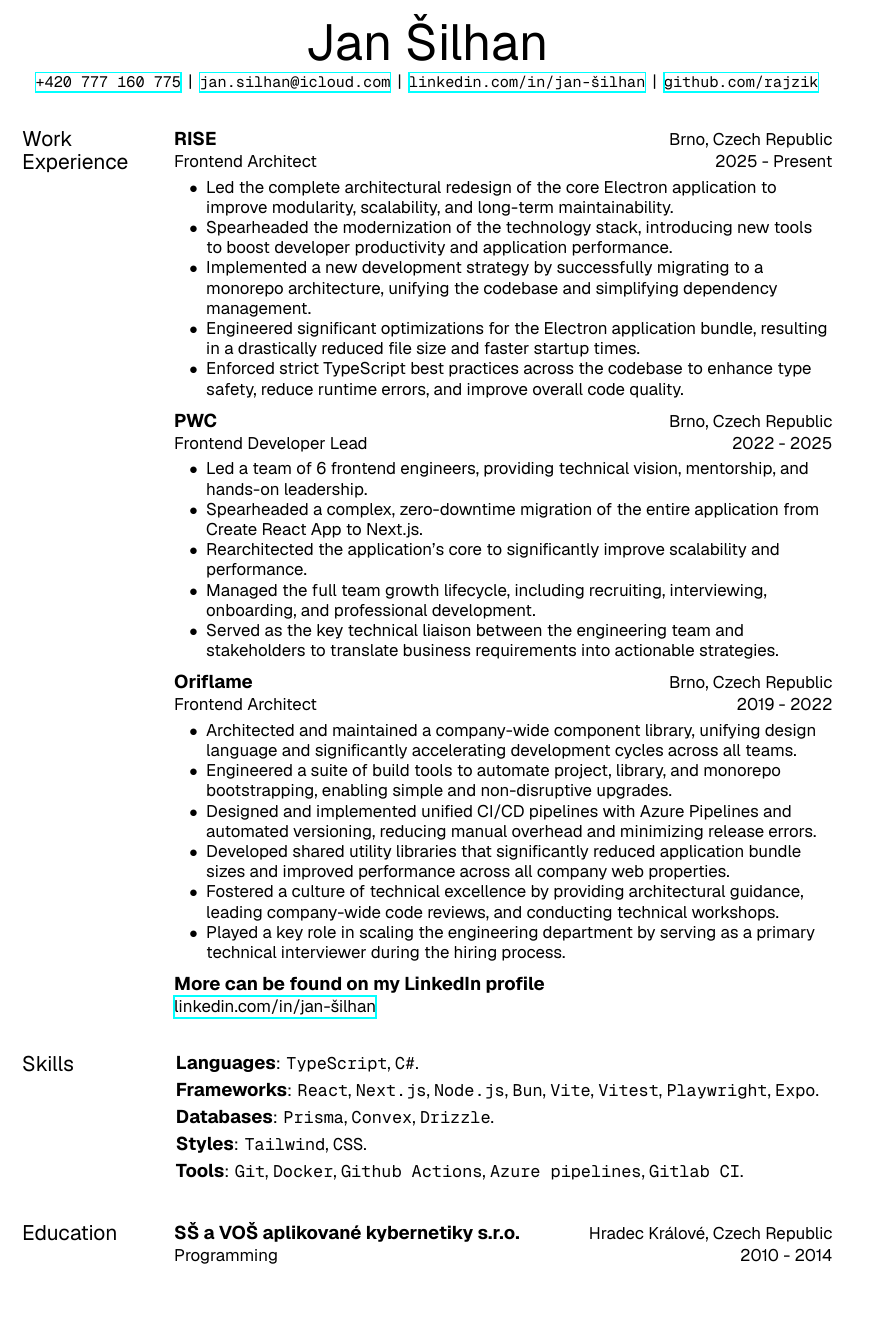
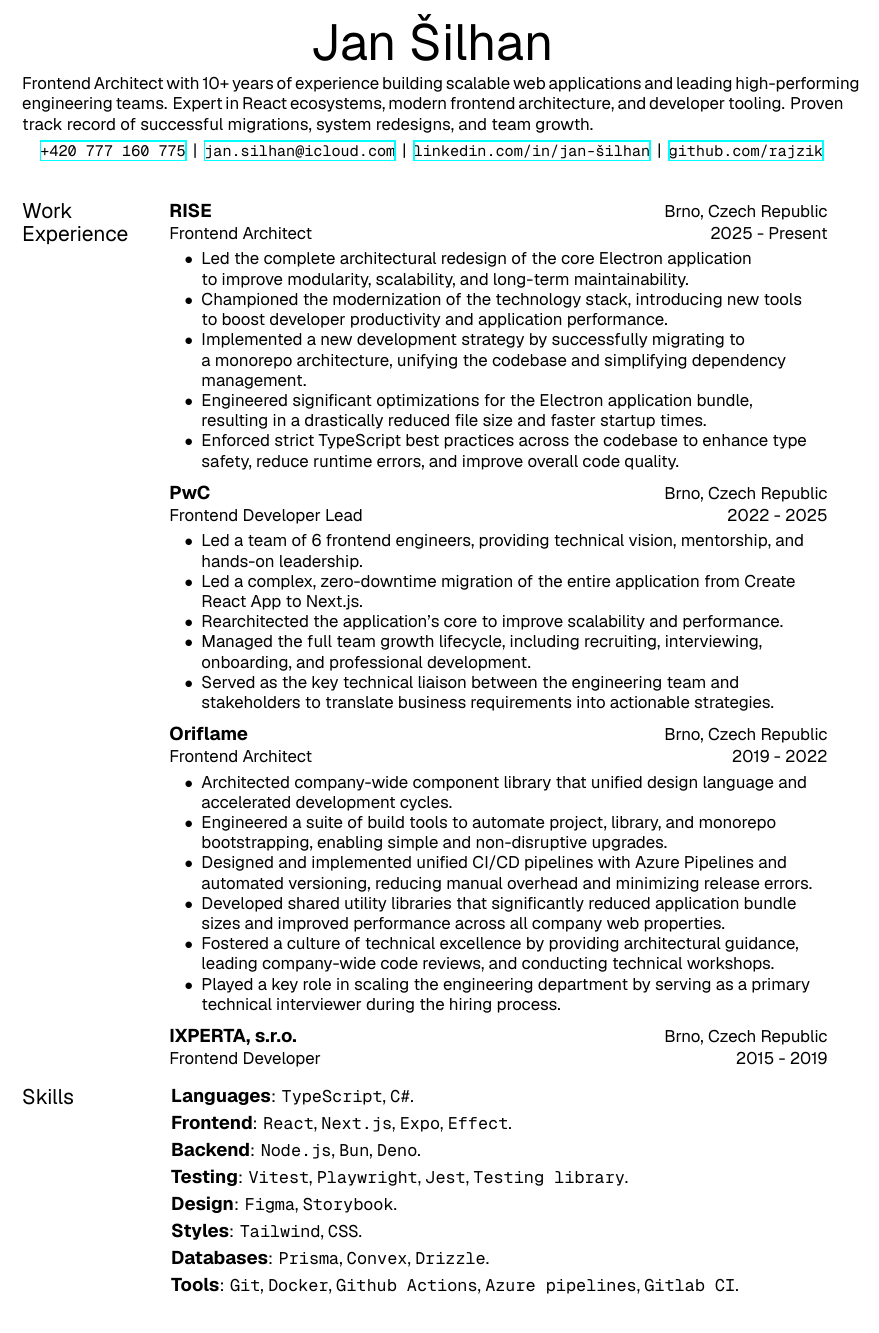
Before and after one commit to rajzik/resume, a LaTeX CV (resume.tex): part of the page, cut so that both start at the same text, the shorter picture padded with empty space. The pictures show the PDF file resume.pdf that the author committed with the source.

Commit message:
last fixes

```diff
--- a/resume.tex
+++ b/resume.tex
@@ -16,7 +16,16 @@
   {\fontsize{30pt}{30pt}\selectfont \fontseries{m}\selectfont \textsc{Jan Šilhan}}
 \end{center}
 
+\begin{justify}
+  \noindent
+Frontend Architect with 10+ years of experience building scalable web applications
+and leading high-performing engineering teams. Expert in React ecosystems, modern
+frontend architecture, and developer tooling. Proven track record of successful
+migrations, system redesigns, and team growth.
+\end{justify}
+
 \begin{center}
+  \noindent
   \setstretch{0.6}
   {\GeistMono \fontsize{9pt}{9pt}\selectfont \href{tel:+420777160775}{+420 777 160 775}}  % Phone number
   {\GeistMono |}
@@ -36,19 +47,19 @@
   {RISE}{Brno, Czech Republic}
   {Frontend Architect}{2025 - Present}
 \itemListStart
-  \myItem{Led the complete architectural redesign of the core Electron application to improve modularity, scalability, and long-term maintainability.}
-  \myItem{Spearheaded the modernization of the technology stack, introducing new tools to boost developer productivity and application performance.}
-  \myItem{Implemented a new development strategy by successfully migrating to a monorepo architecture, unifying the codebase and simplifying dependency management.}
-  \myItem{Engineered significant optimizations for the Electron application bundle, resulting in a drastically reduced file size and faster startup times.}
+  \myItem{Led the complete architectural redesign of the core Electron application \\to improve modularity, scalability, and long-term maintainability.}
+  \myItem{Championed the modernization of the technology stack, introducing new tools \\to boost developer productivity and application performance.}
+  \myItem{Implemented a new development strategy by successfully migrating to \\a monorepo architecture, unifying the codebase and simplifying dependency management.}
+  \myItem{Engineered significant optimizations for the Electron application bundle, \\resulting in a drastically reduced file size and faster startup times.}
   \myItem{Enforced strict TypeScript best practices across the codebase to enhance type safety, reduce runtime errors, and improve overall code quality.}
 \itemListEnd
 \subSectionHeading
-  {PWC}{Brno, Czech Republic}
+  {PwC}{Brno, Czech Republic}
   {Frontend Developer Lead}{2022 - 2025}
 \itemListStart
   \myItem{Led a team of 6 frontend engineers, providing technical vision, mentorship, and hands-on leadership.}
-  \myItem{Spearheaded a complex, zero-downtime migration of the entire application from Create React App to Next.js.}
-  \myItem{Rearchitected the application's core to significantly improve scalability and performance.}
+  \myItem{Led a complex, zero-downtime migration of the entire application from Create React App to Next.js.}
+  \myItem{Rearchitected the application's core to improve scalability and performance.}
   \myItem{Managed the full team growth lifecycle, including recruiting, interviewing, onboarding, and professional development.}
   \myItem{Served as the key technical liaison between the engineering team and stakeholders to translate business requirements into actionable strategies.}
 \itemListEnd
@@ -56,16 +67,17 @@
   {Oriflame}{Brno, Czech Republic}
   {Frontend Architect}{2019 - 2022}
 \itemListStart
-  \myItem{Architected and maintained a company-wide component library, unifying design language and significantly accelerating development cycles across all teams.}
+  \myItem{Architected company-wide component library that unified design language and accelerated development cycles.}
   \myItem{Engineered a suite of build tools to automate project, library, and monorepo bootstrapping, enabling simple and non-disruptive upgrades.}
   \myItem{Designed and implemented unified CI/CD pipelines with Azure Pipelines and automated versioning, reducing manual overhead and minimizing release errors.}
   \myItem{Developed shared utility libraries that significantly reduced application bundle sizes and improved performance across all company web properties.}
   \myItem{Fostered a culture of technical excellence by providing architectural guidance, leading company-wide code reviews, and conducting technical workshops.}
   \myItem{Played a key role in scaling the engineering department by serving as a primary technical interviewer during the hiring process.}
 \itemListEnd
+
 \subSectionHeading
-  {More can be found on my LinkedIn profile}{}
-  {\href{https://www.linkedin.com/in/jan-šilhan/}{linkedin.com/in/jan-šilhan}}{}
+  {IXPERTA, s.r.o.}{Brno, Czech Republic}
+  {Frontend Developer}{2015 - 2019}
 }
 
 % -------------------- SKILLS --------------------
@@ -75,4 +87,5 @@
 \skillListStart
 \justifying
 \item \emph{Languages}: {\GeistMono \fontsize{10pt}{10pt}\selectfont TypeScript}, {\GeistMono \fontsize{10pt}{10pt}\selectfont C\#}.
-\item \emph{Frameworks}: {\GeistMono \fontsize{10pt}{10pt}\selectfont React}, {\GeistMono \fontsize{10pt}{10pt}\selectfont Next.js}, {\GeistMono \fontsize{10pt}{10pt}\selectfont Node.js}, {\GeistMono \fontsize{10pt}{10pt}\selectfont Bun}, {\GeistMono \fontsize{10pt}{10pt}\selectfont Vite}, {\GeistMono \fontsize{10pt}{10pt}\selectfont Vitest}, {\GeistMono \fontsize{10pt}{10pt}\selectfont Playwright}, {\GeistMono \fontsize{10pt}{10pt}\selectfont Expo}.
+\item \emph{Frontend}: {\GeistMono \fontsize{10pt}{10pt}\selectfont React}, {\GeistMono \fontsize{10pt}{10pt}\selectfont Next.js}, {\GeistMono \fontsize{10pt}{10pt}\selectfont Expo}, {\GeistMono \fontsize{10pt}{10pt}\selectfont Effect}.
+\item \emph{Backend}: {\GeistMono \fontsize{10pt}{10pt}\selectfont Node.js}, {\GeistMono \fontsize{10pt}{10pt}\selectfont Bun}, {\GeistMono \fontsize{10pt}{10pt}\selectfont Deno}.
@@ -82,12 +97,5 @@
 \skillListEnd
 }
 
-\sectionBlock{
-\section{Education}
-}{
-\subSectionHeading
-  {SŠ a VOŠ aplikované kybernetiky s.r.o.}{Hradec Králové, Czech Republic}
-  {Programming}{2010 - 2014}
-}
 
 \end{document}
```
Also changed, not shown: styles/resume.sty (+7 -5 lines), resume.pdf, resume.tex (6 more changed lines).
